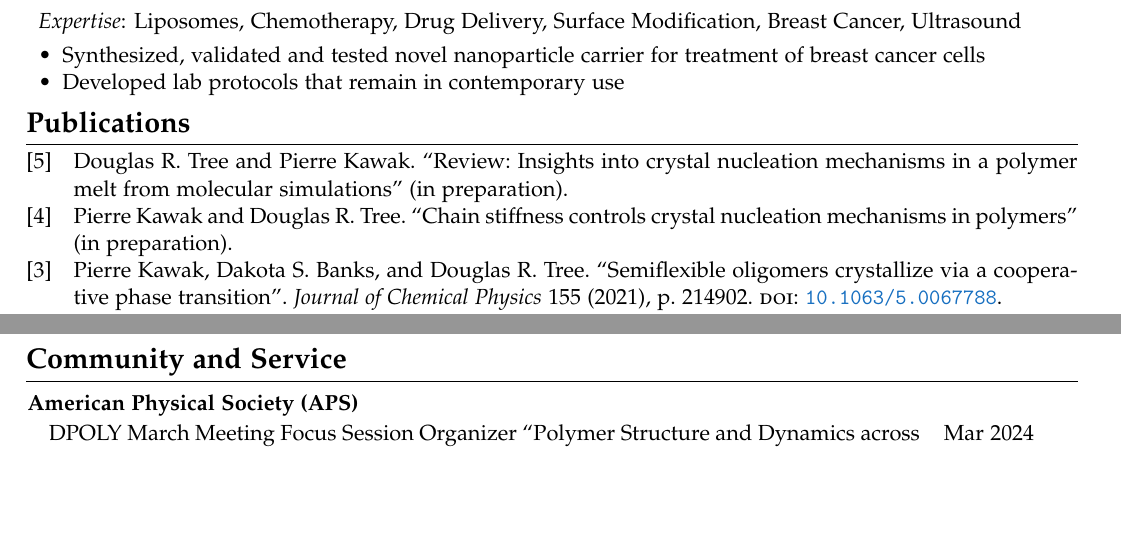
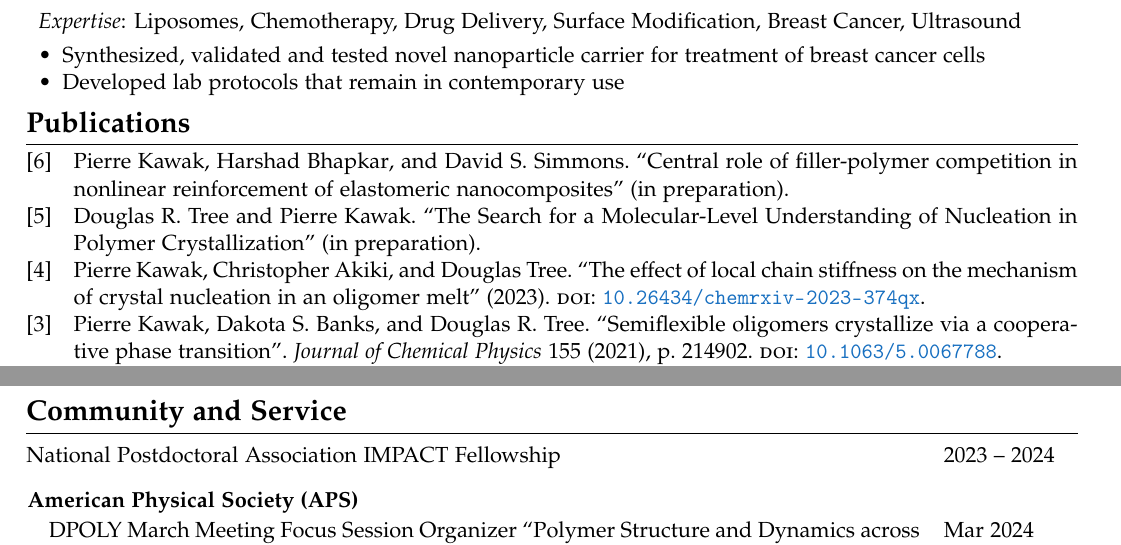
Before and after one commit to pkawak/Pierre_Academic_CV, a LaTeX document (main.tex, which reads articles.bib): two parts of pages 1 and 4 of 5, joined at a grey line, cut so that both start at the same text, the shorter picture padded with empty space. Compiled offline with pdfLaTeX.

Commit message:
added new 3-page version and added new artciles

```diff
--- a/articles.bib
+++ b/articles.bib
@@ -1,5 +1,18 @@
 %% --- In reverse chronological order: add new publications to top
 @preamble{ " \newcommand{\noop}[1]{} " } % a do-nothing command that serves a purpose
+
+@article{Kawak2023a,
+   author = {Pierre Kawak and Harshad Bhapkar and David S. Simmons},
+%   doi = {10.1063/5.0067788},
+%   issn = {0021-9606},
+%   journal = {Journal of Chemical Physics},
+%   month = {11},
+   title = {Central role of filler-polymer competition in nonlinear reinforcement of elastomeric nanocomposites},
+%   year = {2021},
+   year  = "\noop{3001}in preparation",
+
+}
+
 
 @article{Doug2023,
    author = {Douglas R. Tree and Pierre Kawak},
@@ -7,22 +20,18 @@
 %   issn = {0021-9606},
 %   journal = {Journal of Chemical Physics},
 %   month = {11},
-   title = {Review: Insights into crystal nucleation mechanisms in a polymer melt from molecular simulations},
+   title = {The Search for a Molecular-Level Understanding of Nucleation in Polymer Crystallization},
 %   year = {2021},
    year  = "\noop{3001}in preparation",
 
 }
 
-@article{Kawak2022,
-   author = {Pierre Kawak and Douglas R. Tree},
-%   doi = {10.1063/5.0067788},
-%   issn = {0021-9606},
-%   journal = {Journal of Chemical Physics},
-%   month = {11},
-   title = {Chain stiffness controls crystal nucleation mechanisms in polymers},
-%   year = {2021},
-   year  = "\noop{3001}in preparation",
-
+@article{Kawak2023,
+        title = {The effect of local chain stiffness on the mechanism of crystal nucleation in an oligomer melt},
+        doi = {10.26434/chemrxiv-2023-374qx},
+        publisher = {ChemRxiv},
+        author = {Kawak, Pierre and Akiki, Christopher and Tree, Douglas},
+        year = {2023},
 }
 
 @article{Kawak2021,
--- a/main.tex
+++ b/main.tex
@@ -360,6 +360,7 @@
 \section*{Community and Service}
 %\setlength\extrarowheight{-6pt}
 \begin{tabular}{@{}p{0.85\textwidth}l@{}}
+  National Postdoctoral Association IMPACT Fellowship & 2023 -- 2024\\[8pt]
   \multicolumn{2}{l}{\hspace{-3mm} \bf{American Physical Society (APS)}} \\
   \hspace{3mm} DPOLY March Meeting Focus Session Organizer ``Polymer Structure and Dynamics across Multiple Length and Timescales''  & Mar 2024 \\
   \hspace{3mm} Physicists To-Go Public Engagement Program Participant                                                                        & 2022 -- present \\
```
Also changed, not shown: main.pdf.
